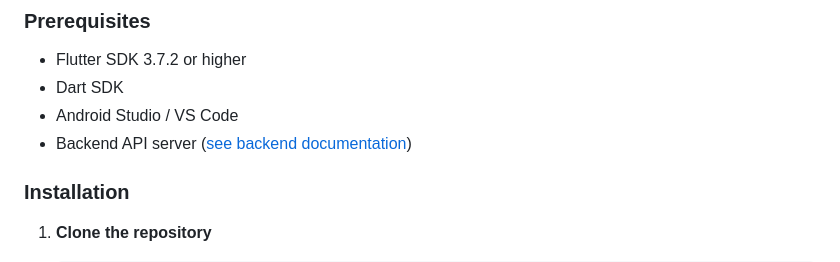
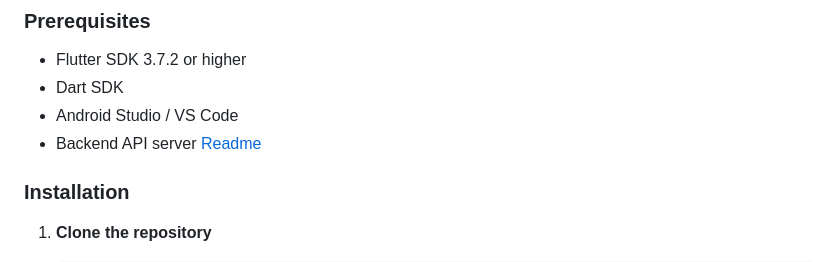
Before and after one commit to B4rtekk1/Skysync, a Markdown page: README.md, the part around the change. GitHub-like rendering.

```diff
--- a/README.md
+++ b/README.md
@@ -69,7 +69,7 @@ SkySync is a modern file management application built with Flutter that provides
 - Flutter SDK 3.7.2 or higher
 - Dart SDK
 - Android Studio / VS Code
-- Backend API server ([see backend documentation](SERVER_DOCUMENTATION.md))
+- Backend API server [Readme](SERVER.md)
 
 ### Installation
 
```
